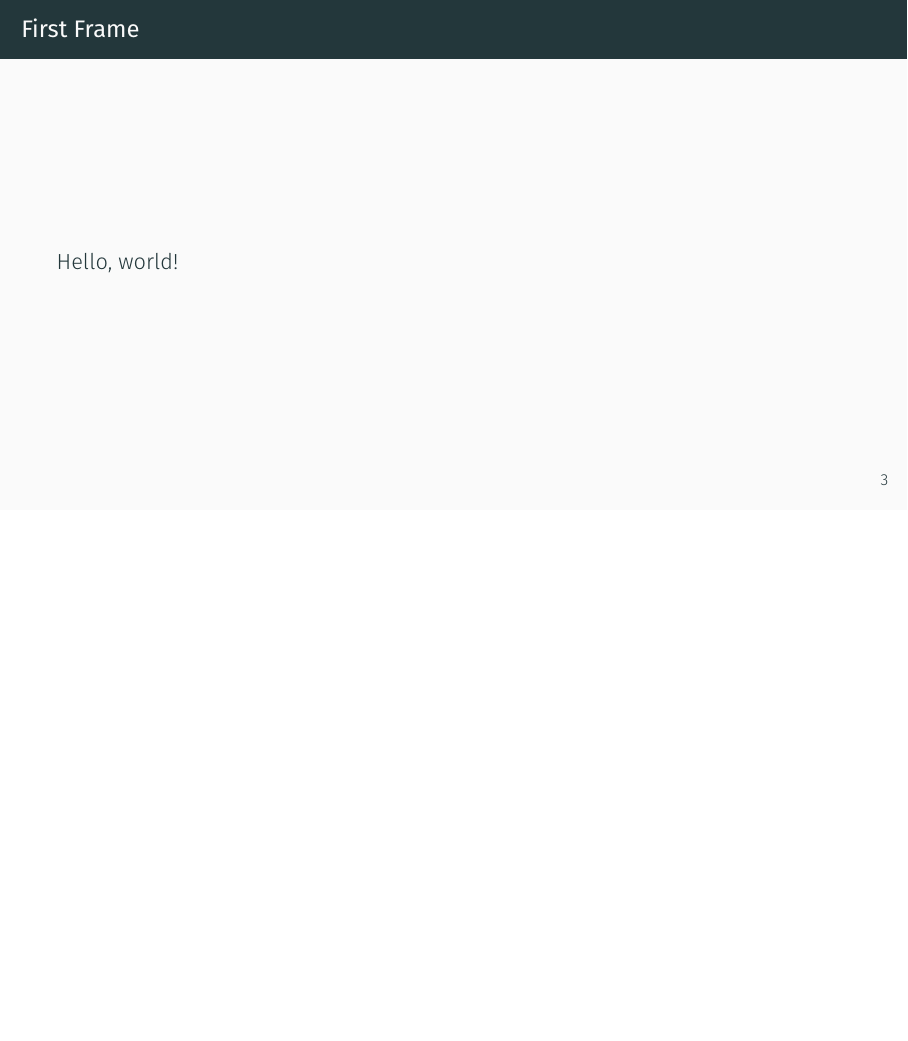
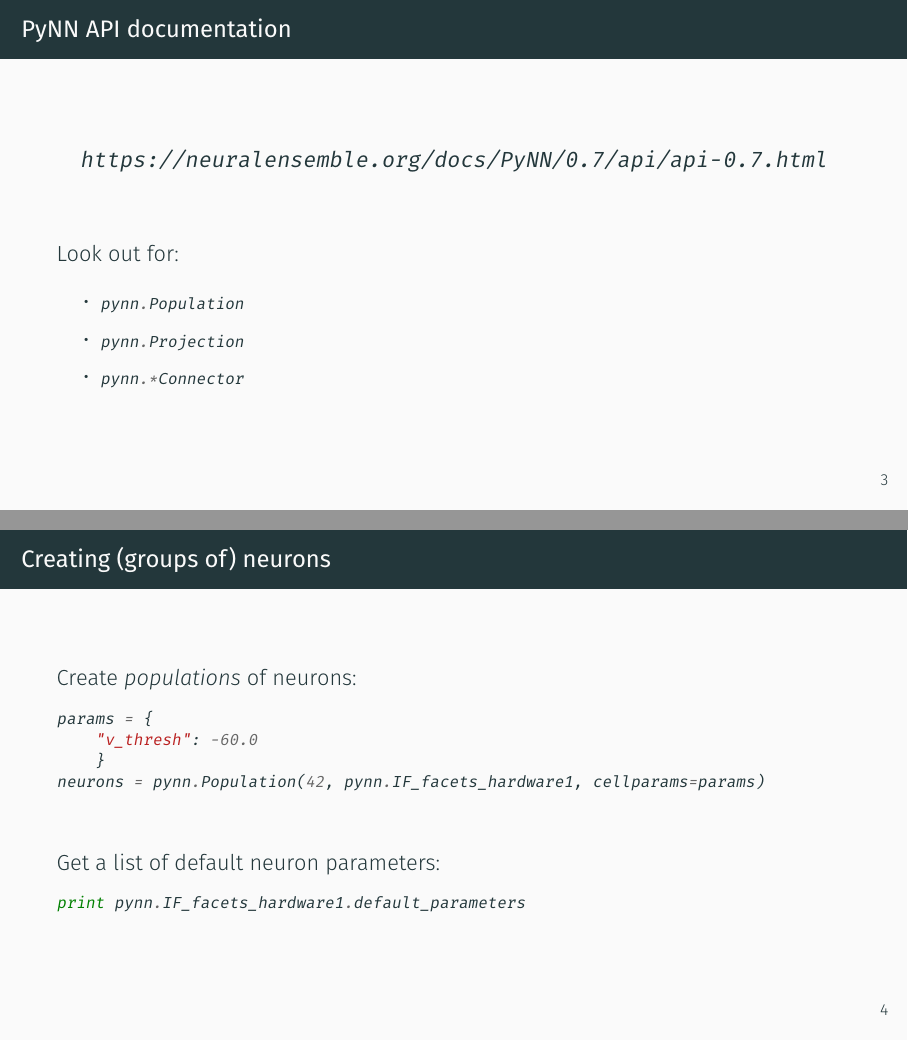
Before and after one commit to sbillaudelle/spikey-workshop, LaTeX slides (spikey.tex): page 5 of 5 before the commit and pages 5 and 6 of 9 after it, the two joined at a grey line, the shorter picture padded with empty space. Compiled offline with XeLaTeX; a missing font is replaced by an installed copy or a similar font.

Commit message:
Added first slides introducing PyNN concepts

```diff
--- a/spikey.tex
+++ b/spikey.tex
@@ -3,6 +3,8 @@
 
 \usepackage{esdiff}
 \usepackage{siunitx}
+\usepackage{minted}
+\setminted{fontsize=\scriptsize}
 
 \title{BrainScaleS Workshop}
 \subtitle{4th HBP School}
@@ -160,5 +160,34 @@
 \end{frame}
 }
 
-\begin{frame}{First Frame}
-	Hello, world!
+\begin{frame}{PyNN API documentation}
+	\begin{center}
+		\url{https://neuralensemble.org/docs/PyNN/0.7/api/api-0.7.html}
+	\end{center}
+
+	\vspace{3ex}
+
+	Look out for:
+	\begin{itemize}
+		\item \mintinline{Python}{pynn.Population}
+		\item \mintinline{Python}{pynn.Projection}
+		\item \mintinline{Python}{pynn.*Connector}
+	\end{itemize}
+\end{frame}
+
+\begin{frame}[fragile]{Creating (groups of) neurons}
+	Create \emph{populations} of neurons:
+	\begin{minted}{python}
+params = {
+    "v_thresh": -60.0
+    }
+neurons = pynn.Population(42, pynn.IF_facets_hardware1, cellparams=params)
+	\end{minted}
+
+	\vspace{3ex}
+
+	Get a list of default neuron parameters:
+	\begin{minted}{python}
+print pynn.IF_facets_hardware1.default_parameters
+	\end{minted}
+\end{frame}
```
Also changed, not shown: spikey.pdf, spikey.tex (46 more changed lines).
